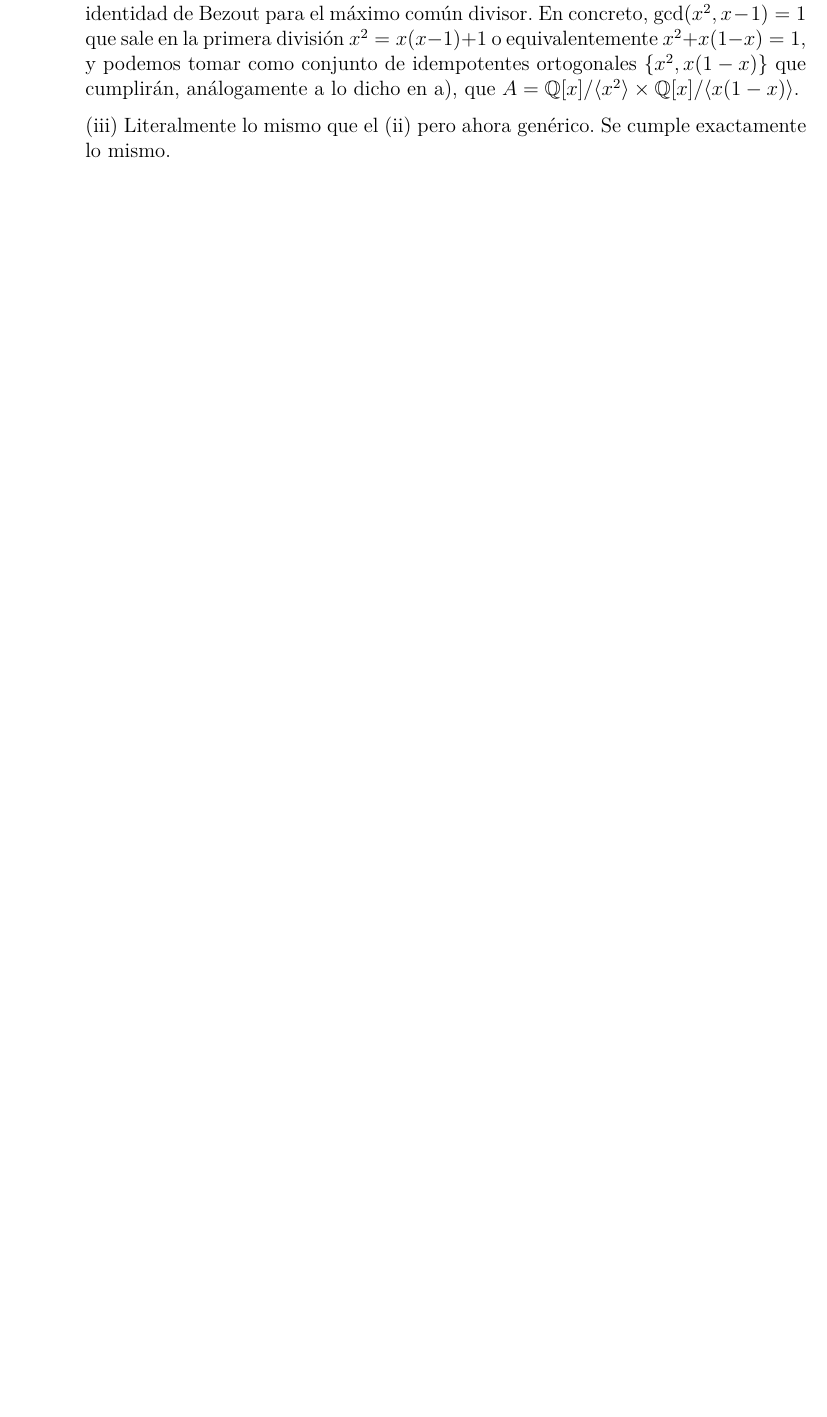
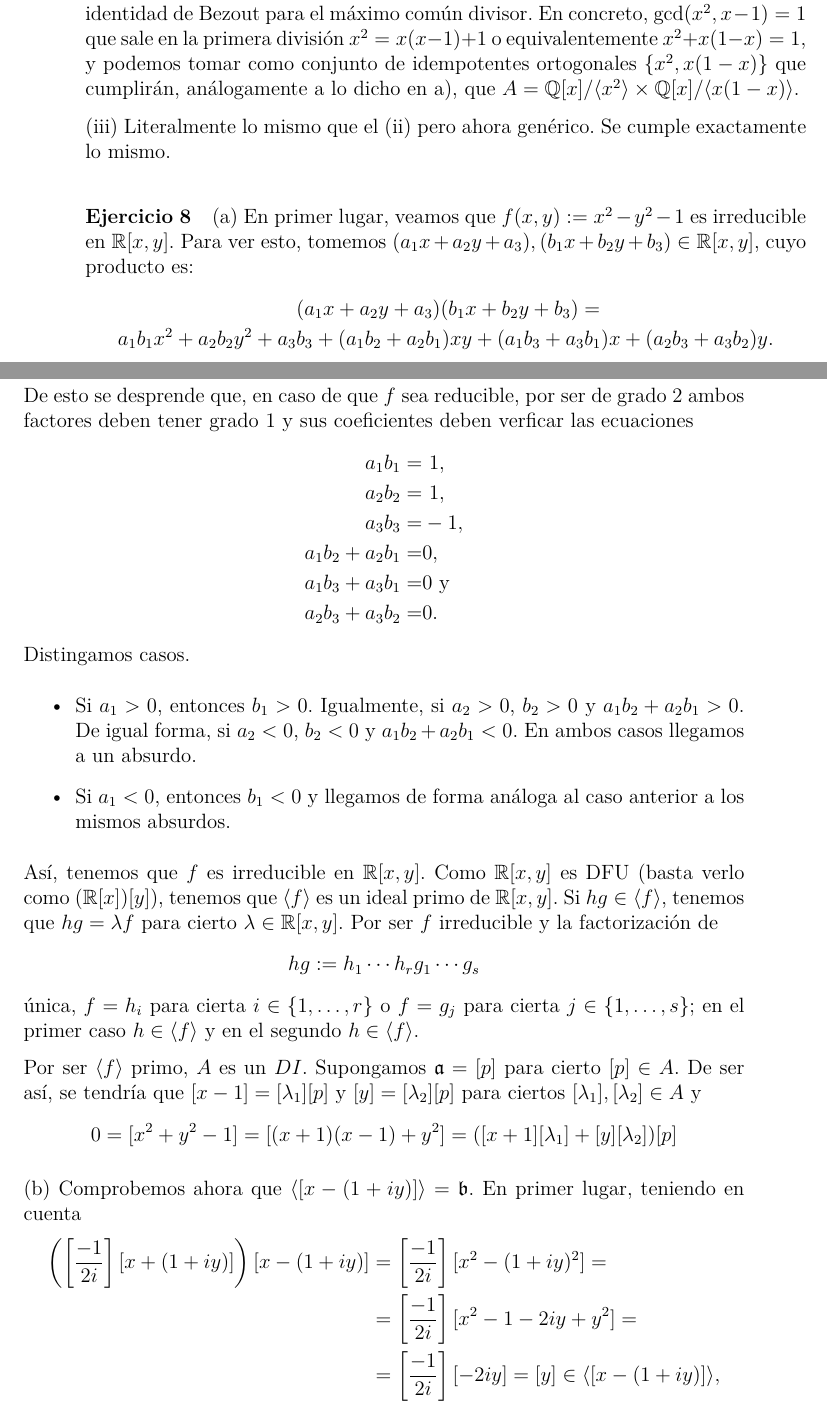
Before and after one commit to mserranomartin/apuntes-algebra-conmutativa, a LaTeX document (chapters/ejercicios.tex): part of page 6 of 10 before the commit and two parts of pages 6 and 7 of 12 after it, the two joined at a grey line, cut so that both start at the same text, the shorter picture padded with empty space. Compiled offline with XeLaTeX.

Commit message:
Update ejercicios.tex

```diff
--- a/chapters/ejercicios.tex
+++ b/chapters/ejercicios.tex
@@ -165,7 +165,45 @@ Por tanto, $e_1 = [\mu m]$ y $e_2 = [\nu n]$ son los elementos que buscamos. La
 
 (iii) Literalmente lo mismo que el (ii) pero ahora genérico. Se cumple exactamente lo mismo.
 
+\paragraph{Ejercicio 8}
+(a) En primer lugar, veamos que $f(x,y):=x^2-y^2-1$ es irreducible en $\R[x,y]$. Para ver esto, tomemos $(a_1x+a_2y+a_3),(b_1x+b_2y+b_3)\in\R[x,y]$, cuyo producto es:
+\begin{align*}
+&(a_1x+a_2y+a_3)(b_1x+b_2y+b_3)=\\
+a_1b_1x^2+a_2b_2y^2+a_3&b_3+(a_1b_2+a_2b_1)xy+(a_1b_3+a_3b_1)x+(a_2b_3+a_3b_2)y.
+\end{align*}
+De esto se desprende que, en caso de que $f$ sea reducible, por ser de grado $2$ ambos factores deben tener grado $1$ y sus coeficientes deben verficar las ecuaciones
+\begin{align*}
+a_1b_1=&\ 1,\\
+a_2b_2=&\ 1,\\
+a_3b_3=&-1,\\
+a_1b_2+a_2b_1=&0,\\
+a_1b_3+a_3b_1=&0\ \text{y}\\
+a_2b_3+a_3b_2=&0.
+\end{align*}
+Distingamos casos.\begin{itemize}
+	\item Si $a_1>0$, entonces $b_1>0$. Igualmente, si $a_2>0$, $b_2>0$ y $a_1b_2+a_2b_1>0$. De igual forma, si $a_2<0$, $b_2<0$ y $a_1b_2+a_2b_1<0$. En ambos casos llegamos a un absurdo.
+	\item Si $a_1<0$, entonces $b_1<0$ y llegamos de forma análoga al caso anterior a los mismos absurdos.
+\end{itemize}
+Así, tenemos que $f$ es irreducible en $\R[x,y]$. Como $\R[x,y]$ es DFU (basta verlo como $(\R[x])[y]$), tenemos que $\langle f\rangle$ es un ideal primo de $\R[x,y]$. Si $hg\in\langle f\rangle$, tenemos que $hg=\lambda f$ para cierto $\lambda\in\R[x,y]$. Por ser $f$ irreducible y la factorización de
+$$hg:=h_1\cdots h_rg_1\cdots g_s$$
+única, $f=h_i$ para cierta $i\in\{1,\dots,r\}$ o $f=g_j$ para cierta $j\in\{1,\dots, s\}$; en el primer caso $h\in\langle f\rangle$ y en el segundo $h\in\langle f\rangle$.
 
+Por ser $\langle f\rangle$ primo, $A$ es un $DI$. Supongamos $\af=[p]$ para cierto $[p]\in A$. De ser así, se tendría que $[x-1]=[\lambda_1][p]$ y $[y]=[\lambda_2][p]$ para ciertos $[\lambda_1],[\lambda_2]\in A$ y
+\begin{align*}
+0=[x^2+y^2-1]=[(x+1)(x-1)+y^2]=([x+1][\lambda_1]+[y][\lambda_2])[p]
+\end{align*}
+
+(b) Comprobemos ahora que $\langle[x-(1+iy)]\rangle=\bfr$. En primer lugar, teniendo en cuenta
+\begin{align*}
+\left(\left[\frac{-1}{2i}\right][x+(1+iy)]\right)[x-(1+iy)]&=\left[\frac{-1}{2i}\right][x^2-(1+iy)^2]=\\
+&=\left[\frac{-1}{2i}\right][x^2-1-2iy+y^2]=\\
+&=\left[\frac{-1}{2i}\right][-2iy]=[y]\in\langle [x-(1+iy)]\rangle,
+\end{align*}
+tenemos que
+\begin{align*}
+[-x-iy][x-1-iy]=[x-x^2-y^2+iy]=[x-1]\in\langle [x-(1+iy)]\rangle.
+\end{align*}
+Por otra parte, como $[x-1-iy]=[x-1]-i[y]$ podemos concluir $\langle[x-(1+iy)]\rangle=\bfr$.
 
 \paragraph{Ejercicio 9} \textit{Sea $A$ un anillo y $\mathfrak a \subset A$ un ideal. Denotamos
 \[\mathfrak a [X] = \{ f \in A[X] \vert \; f \text{ tiene sus coeficientes en } \mathfrak a\}\]
```
